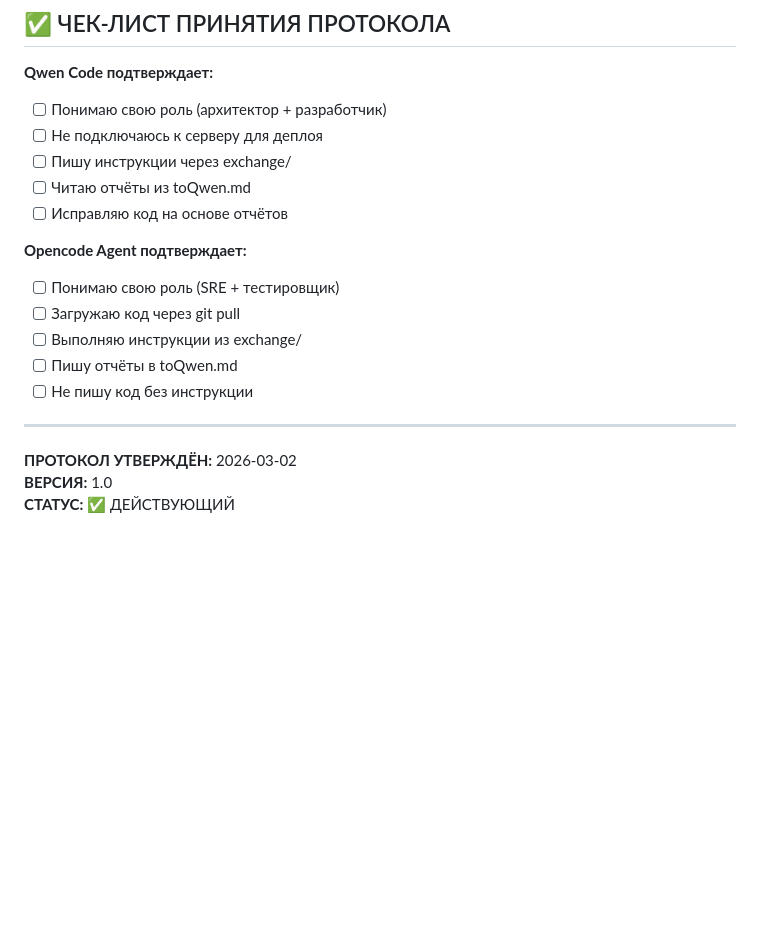
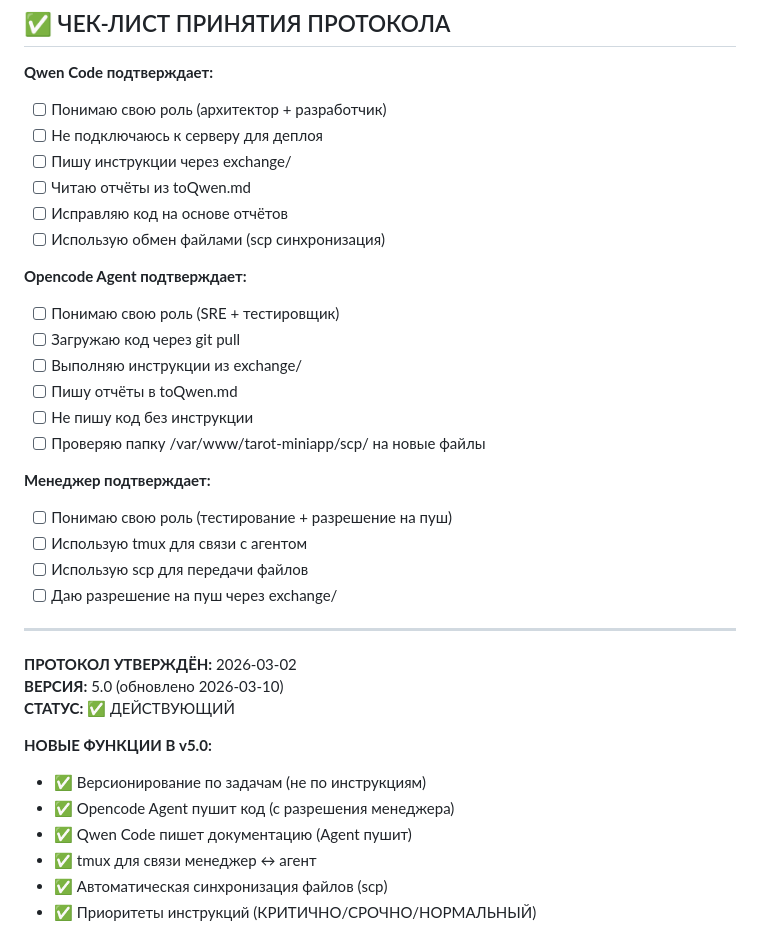
Before and after one commit to adolfass/miniapp_taro, a Markdown page: PROTOCOL.md, the part around one of its changes. Rendered like a GitHub page; blank space fills up the shorter version.

```diff
--- a/PROTOCOL.md
+++ b/PROTOCOL.md
@@ -574,6 +652,7 @@ ssh root@server "cat /var/www/tarot-miniapp/exchange/toQwen.md"
 - [ ] Пишу инструкции через exchange/
 - [ ] Читаю отчёты из toQwen.md
 - [ ] Исправляю код на основе отчётов
+- [ ] Использую обмен файлами (scp синхронизация)
 
 **Opencode Agent подтверждает:**
 - [ ] Понимаю свою роль (SRE + тестировщик)
@@ -581,9 +660,24 @@ ssh root@server "cat /var/www/tarot-miniapp/exchange/toQwen.md"
 - [ ] Выполняю инструкции из exchange/
 - [ ] Пишу отчёты в toQwen.md
 - [ ] Не пишу код без инструкции
+- [ ] Проверяю папку /var/www/tarot-miniapp/scp/ на новые файлы
+
+**Менеджер подтверждает:**
+- [ ] Понимаю свою роль (тестирование + разрешение на пуш)
+- [ ] Использую tmux для связи с агентом
+- [ ] Использую scp для передачи файлов
+- [ ] Даю разрешение на пуш через exchange/
 
 ---
 
 **ПРОТОКОЛ УТВЕРЖДЁН:** 2026-03-02
-**ВЕРСИЯ:** 1.0
+**ВЕРСИЯ:** 5.0 (обновлено 2026-03-10)
 **СТАТУС:** ✅ ДЕЙСТВУЮЩИЙ
+
+**НОВЫЕ ФУНКЦИИ В v5.0:**
+- ✅ Версионирование по задачам (не по инструкциям)
+- ✅ Opencode Agent пушит код (с разрешения менеджера)
+- ✅ Qwen Code пишет документацию (Agent пушит)
+- ✅ tmux для связи менеджер ↔ агент
+- ✅ Автоматическая синхронизация файлов (scp)
+- ✅ Приоритеты инструкций (КРИТИЧНО/СРОЧНО/НОРМАЛЬНЫЙ)
```
Also changed, not shown: other parts of PROTOCOL.md (+78 -0 lines).
